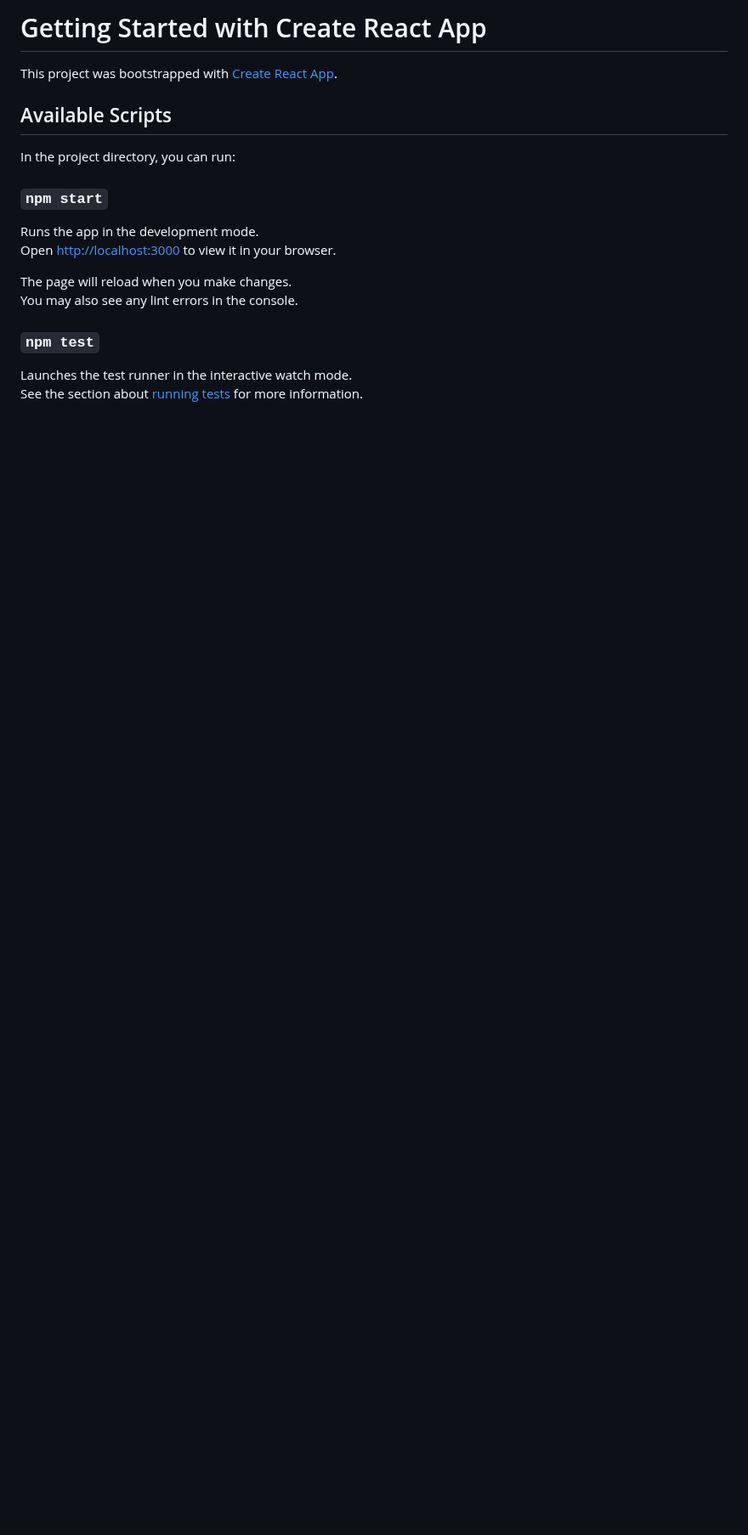
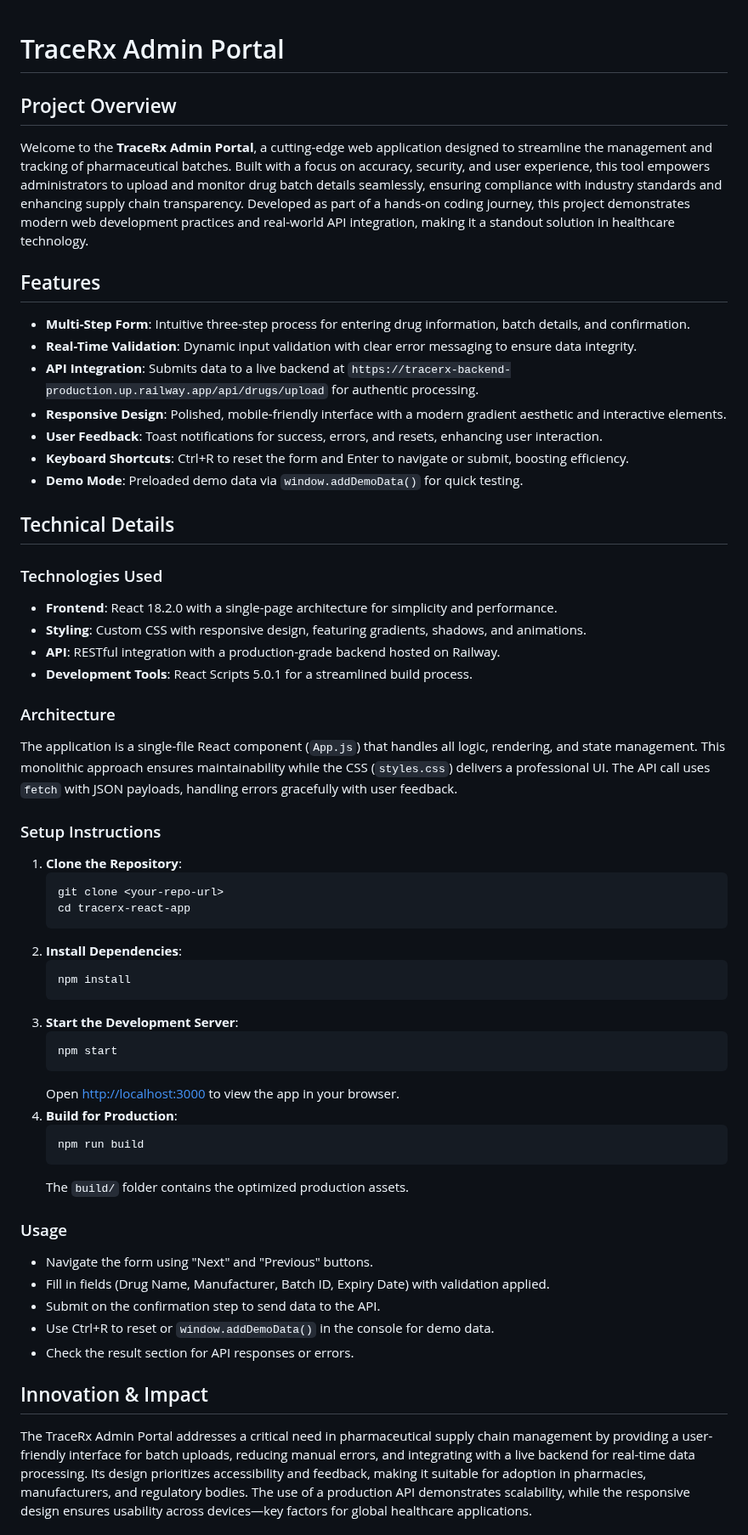
Before and after one commit to shuaibidshuaib/TraceRx, a Markdown page: frontend/tracerx-admin-portal/README.md, the part around one of its changes. Shown at 85% size. Rendered like a GitHub page; blank space fills up the shorter version.

````diff
--- a/frontend/tracerx-admin-portal/README.md
+++ b/frontend/tracerx-admin-portal/README.md
@@ -1,21 +1,56 @@
-# Getting Started with Create React App
 
-This project was bootstrapped with [Create React App](https://github.com/facebook/create-react-app).
+# TraceRx Admin Portal
 
-## Available Scripts
+## Project Overview
+Welcome to the **TraceRx Admin Portal**, a cutting-edge web application designed to streamline the management and tracking of pharmaceutical batches. Built with a focus on accuracy, security, and user experience, this tool empowers administrators to upload and monitor drug batch details seamlessly, ensuring compliance with industry standards and enhancing supply chain transparency. Developed as part of a hands-on coding journey, this project demonstrates modern web development practices and real-world API integration, making it a standout solution in healthcare technology.
 
-In the project directory, you can run:
+## Features
+- **Multi-Step Form**: Intuitive three-step process for entering drug information, batch details, and confirmation.
+- **Real-Time Validation**: Dynamic input validation with clear error messaging to ensure data integrity.
+- **API Integration**: Submits data to a live backend at `https://tracerx-backend-production.up.railway.app/api/drugs/upload` for authentic processing.
+- **Responsive Design**: Polished, mobile-friendly interface with a modern gradient aesthetic and interactive elements.
+- **User Feedback**: Toast notifications for success, errors, and resets, enhancing user interaction.
+- **Keyboard Shortcuts**: Ctrl+R to reset the form and Enter to navigate or submit, boosting efficiency.
+- **Demo Mode**: Preloaded demo data via `window.addDemoData()` for quick testing.
 
-### `npm start`
+## Technical Details
+### Technologies Used
+- **Frontend**: React 18.2.0 with a single-page architecture for simplicity and performance.
+- **Styling**: Custom CSS with responsive design, featuring gradients, shadows, and animations.
+- **API**: RESTful integration with a production-grade backend hosted on Railway.
+- **Development Tools**: React Scripts 5.0.1 for a streamlined build process.
 
-Runs the app in the development mode.\
-Open [http://localhost:3000](http://localhost:3000) to view it in your browser.
+### Architecture
+The application is a single-file React component (`App.js`) that handles all logic, rendering, and state management. This monolithic approach ensures maintainability while the CSS (`styles.css`) delivers a professional UI. The API call uses `fetch` with JSON payloads, handling errors gracefully with user feedback.
 
-The page will reload when you make changes.\
-You may also see any lint errors in the console.
+### Setup Instructions
+1. **Clone the Repository**:
+   ```bash
+   git clone <your-repo-url>
+   cd tracerx-react-app
+   ```
+2. **Install Dependencies**:
+   ```bash
+   npm install
+   ```
+3. **Start the Development Server**:
+   ```bash
+   npm start
+   ```
+   Open [http://localhost:3000](http://localhost:3000) to view the app in your browser.
+4. **Build for Production**:
+   ```bash
+   npm run build
+   ```
+   The `build/` folder contains the optimized production assets.
 
-### `npm test`
+### Usage
+- Navigate the form using "Next" and "Previous" buttons.
+- Fill in fields (Drug Name, Manufacturer, Batch ID, Expiry Date) with validation applied.
+- Submit on the confirmation step to send data to the API.
+- Use Ctrl+R to reset or `window.addDemoData()` in the console for demo data.
+- Check the result section for API responses or errors.
 
-Launches the test runner in the interactive watch mode.\
-See the section about [running tests](https://facebook.github.io/create-react-app/docs/running-tests) for more information.
+## Innovation & Impact
+The TraceRx Admin Portal addresses a critical need in pharmaceutical supply chain management by providing a user-friendly interface for batch uploads, reducing manual errors, and integrating with a live backend for real-time data processing. Its design prioritizes accessibility and feedback, making it suitable for adoption in pharmacies, manufacturers, and regulatory bodies. The use of a production API demonstrates scalability, while the responsive design ensures usability across devices—key factors for global healthcare applications.
 
````
Also changed, not shown: other parts of frontend/tracerx-admin-portal/README.md (+9 -48 lines).
